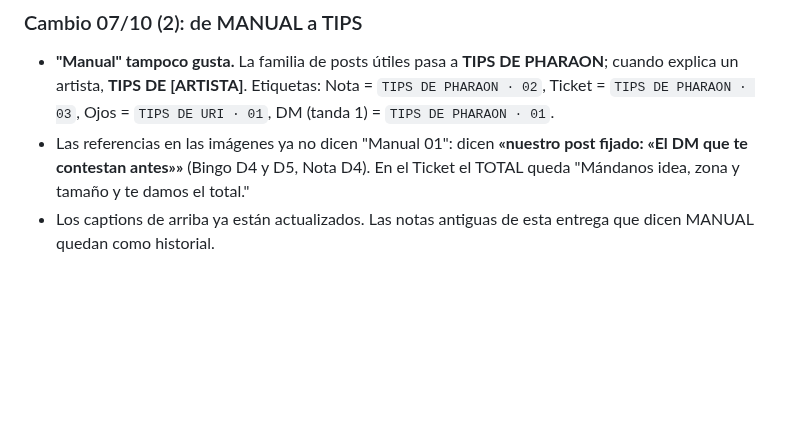
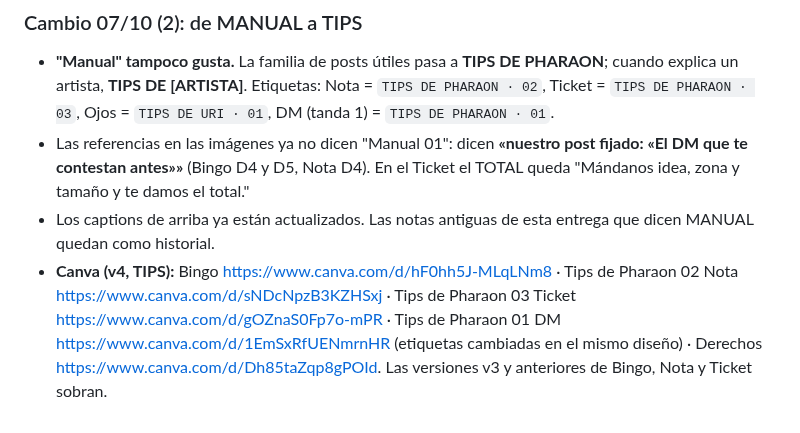
Before and after one commit to adricr17/leanding-propleads, a Markdown page: entregas/2026-10-posts-tanda2.md, the part around the change. Rendered like a GitHub page; blank space fills up the shorter version.

Commit message:
Entrega tanda 2: enlaces de Canva v4 con la familia TIPS
Co-Authored-By: Claude Opus 5.5 <noreply@anthropic.com>
Claude-Session: https://claude.ai/code/session_017Rsphfz7JrN2HBs3pyC4Qn

```diff
--- a/entregas/2026-10-posts-tanda2.md
+++ b/entregas/2026-10-posts-tanda2.md
@@ -238,3 +238,4 @@ Con las respuestas de Uri. 8 diapositivas: portada "Tú ves una medusa. Uri ve e
 - **"Manual" tampoco gusta.** La familia de posts útiles pasa a **TIPS DE PHARAON**; cuando explica un artista, **TIPS DE [ARTISTA]**. Etiquetas: Nota = `TIPS DE PHARAON · 02`, Ticket = `TIPS DE PHARAON · 03`, Ojos = `TIPS DE URI · 01`, DM (tanda 1) = `TIPS DE PHARAON · 01`.
 - Las referencias en las imágenes ya no dicen "Manual 01": dicen **«nuestro post fijado: «El DM que te contestan antes»»** (Bingo D4 y D5, Nota D4). En el Ticket el TOTAL queda "Mándanos idea, zona y tamaño y te damos el total."
 - Los captions de arriba ya están actualizados. Las notas antiguas de esta entrega que dicen MANUAL quedan como historial.
+- **Canva (v4, TIPS):** Bingo https://www.canva.com/d/hF0hh5J-MLqLNm8 · Tips de Pharaon 02 Nota https://www.canva.com/d/sNDcNpzB3KZHSxj · Tips de Pharaon 03 Ticket https://www.canva.com/d/gOZnaS0Fp7o-mPR · Tips de Pharaon 01 DM https://www.canva.com/d/1EmSxRfUENmrnHR (etiquetas cambiadas en el mismo diseño) · Derechos https://www.canva.com/d/Dh85taZqp8gPOId. Las versiones v3 y anteriores de Bingo, Nota y Ticket sobran.
```
